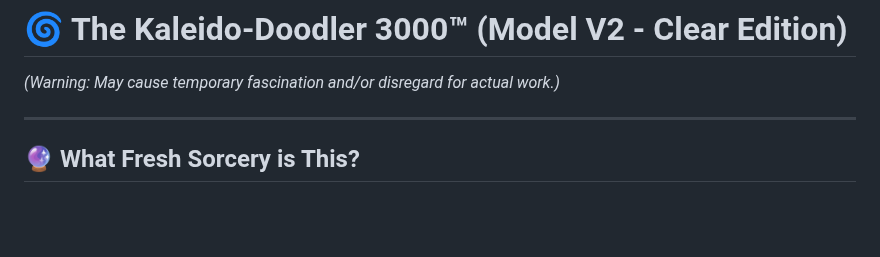
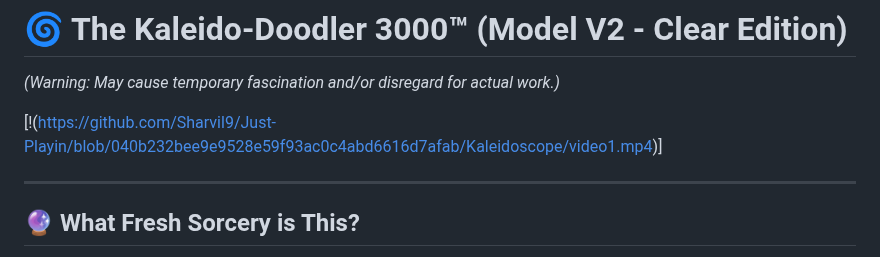
Before and after one commit to Sharvil9/Just-Playin, a Markdown page: Kaleidoscope/README.md, the part around the change. Rendered like a GitHub page; blank space fills up the shorter version.

Commit message:
Update README.md
video1 added

```diff
--- a/Kaleidoscope/README.md
+++ b/Kaleidoscope/README.md
@@ -1,5 +1,7 @@
 # 🌀 The Kaleido-Doodler 3000™ (Model V2 - Clear Edition)
 *(Warning: May cause temporary fascination and/or disregard for actual work.)*
+
+[!(https://github.com/Sharvil9/Just-Playin/blob/040b232bee9e9528e59f93ac0c4abd6616d7afab/Kaleidoscope/video1.mp4)]
 
 ---
 
```
